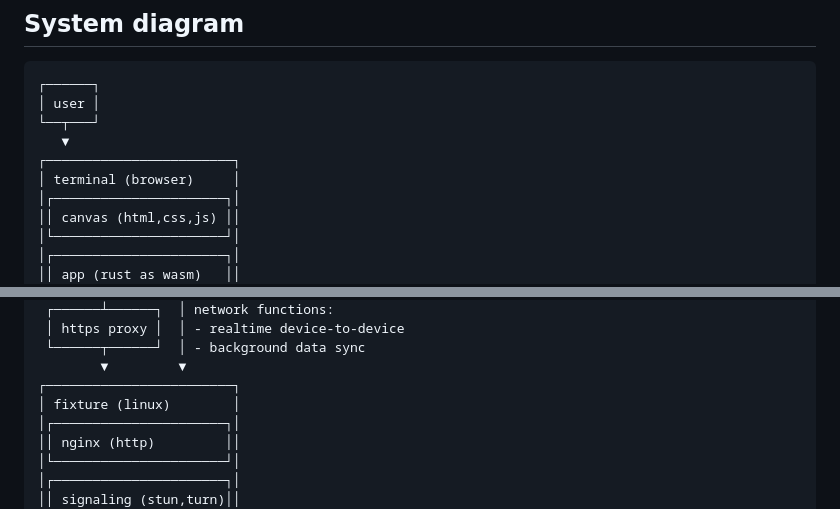
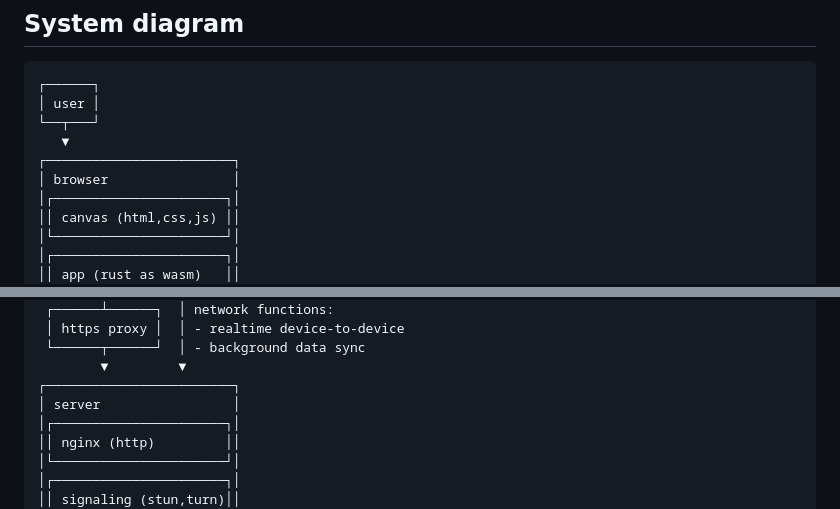
Before and after one commit to animagram-jp/app, a Markdown page: docs/Architecture.md, 2 parts joined by grey strips. Rendered like a GitHub page.

```diff
--- a/docs/Architecture.md
+++ b/docs/Architecture.md
@@ -34,7 +34,7 @@ wasm-pack build --target web --out-dir examples/app --out-name app
 └──┬───┘
    ▼
 ┌────────────────────────┐
-│ terminal (browser)     │
+│ browser                │
 │┌──────────────────────┐│
 ││ canvas (html,css,js) ││
 │└──────────────────────┘│
@@ -54,7 +54,7 @@ wasm-pack build --target web --out-dir examples/app --out-name app
  └──────┬──────┘  │ - background data sync
         ▼         ▼
 ┌────────────────────────┐
-│ fixture (linux)        │
+│ server                 │
 │┌──────────────────────┐│
 ││ nginx (http)         ││
 │└──────────────────────┘│
```
